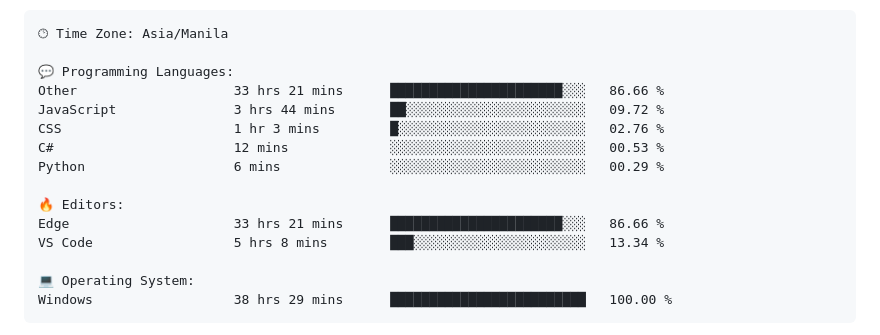
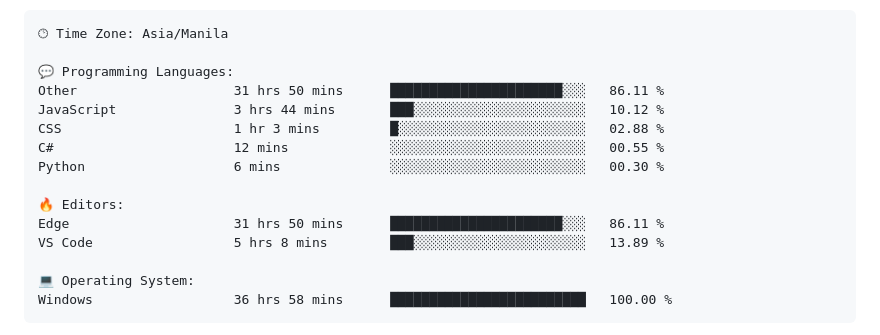
Before and after one commit to TimyVillarmia/TimyVillarmia, a Markdown page: README.md, the part around one of its changes. GitHub-like rendering.

Commit message:
Updated with Dev Metrics

````diff
--- a/README.md
+++ b/README.md
@@ -56,18 +56,18 @@ $ <strong>echo</strong> "Let's connect and collaborate on exciting projects!"
 🕑︎ Time Zone: Asia/Manila
 
 💬 Programming Languages:
-Other                    33 hrs 21 mins      ██████████████████████░░░   86.66 %
-JavaScript               3 hrs 44 mins       ██░░░░░░░░░░░░░░░░░░░░░░░   09.72 %
-CSS                      1 hr 3 mins         █░░░░░░░░░░░░░░░░░░░░░░░░   02.76 %
-C#                       12 mins             ░░░░░░░░░░░░░░░░░░░░░░░░░   00.53 %
-Python                   6 mins              ░░░░░░░░░░░░░░░░░░░░░░░░░   00.29 %
+Other                    31 hrs 50 mins      ██████████████████████░░░   86.11 %
+JavaScript               3 hrs 44 mins       ███░░░░░░░░░░░░░░░░░░░░░░   10.12 %
+CSS                      1 hr 3 mins         █░░░░░░░░░░░░░░░░░░░░░░░░   02.88 %
+C#                       12 mins             ░░░░░░░░░░░░░░░░░░░░░░░░░   00.55 %
+Python                   6 mins              ░░░░░░░░░░░░░░░░░░░░░░░░░   00.30 %
 
 🔥 Editors:
-Edge                     33 hrs 21 mins      ██████████████████████░░░   86.66 %
-VS Code                  5 hrs 8 mins        ███░░░░░░░░░░░░░░░░░░░░░░   13.34 %
+Edge                     31 hrs 50 mins      ██████████████████████░░░   86.11 %
+VS Code                  5 hrs 8 mins        ███░░░░░░░░░░░░░░░░░░░░░░   13.89 %
 
 💻 Operating System:
-Windows                  38 hrs 29 mins      █████████████████████████   100.00 %
+Windows                  36 hrs 58 mins      █████████████████████████   100.00 %
 ```
 
 
````
Also changed, not shown: other parts of README.md (+1 -1 lines).
